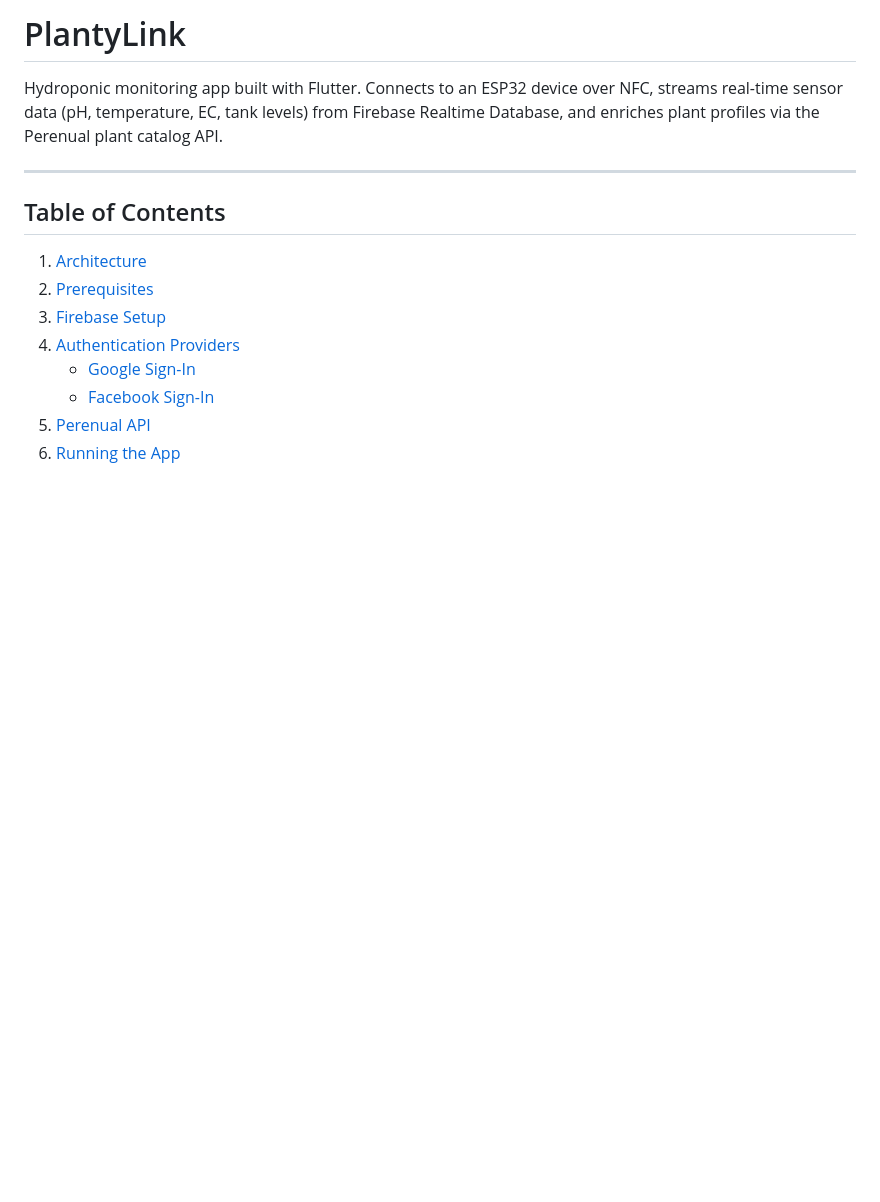
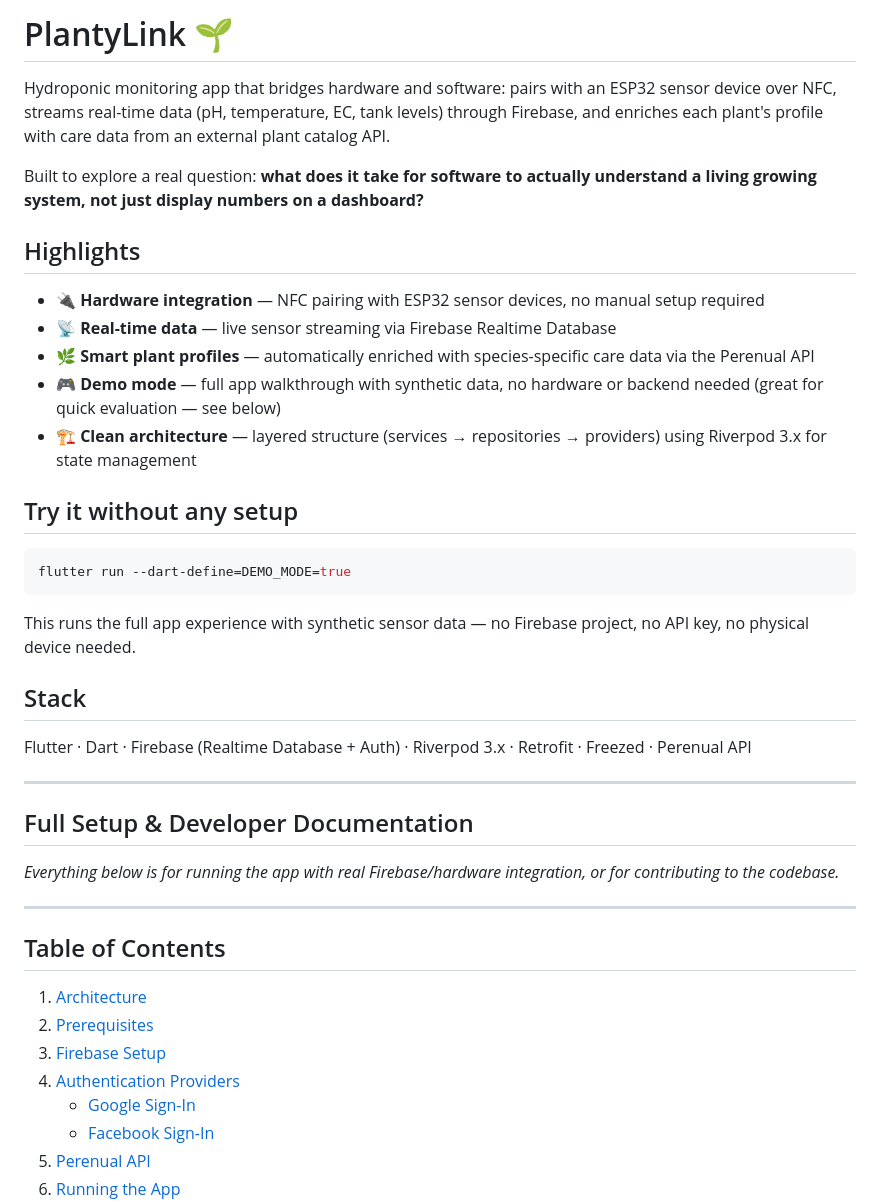
Before and after one commit to dnbravo04/PlantyLink, a Markdown page: README.md, the part around the change. GitHub-like rendering; blank space fills up the shorter version.

Commit message:
Revise README for improved app description and highlights
Updated README to enhance clarity and detail about the app's features and setup.

````diff
--- a/README.md
+++ b/README.md
@@ -1,6 +1,34 @@
-# PlantyLink
+# PlantyLink 🌱
 
-Hydroponic monitoring app built with Flutter. Connects to an ESP32 device over NFC, streams real-time sensor data (pH, temperature, EC, tank levels) from Firebase Realtime Database, and enriches plant profiles via the Perenual plant catalog API.
+Hydroponic monitoring app that bridges hardware and software: pairs with an ESP32 sensor device over NFC, streams real-time data (pH, temperature, EC, tank levels) through Firebase, and enriches each plant's profile with care data from an external plant catalog API.
+
+Built to explore a real question: **what does it take for software to actually understand a living growing system, not just display numbers on a dashboard?**
+
+## Highlights
+
+- 🔌 **Hardware integration** — NFC pairing with ESP32 sensor devices, no manual setup required
+- 📡 **Real-time data** — live sensor streaming via Firebase Realtime Database
+- 🌿 **Smart plant profiles** — automatically enriched with species-specific care data via the Perenual API
+- 🎮 **Demo mode** — full app walkthrough with synthetic data, no hardware or backend needed (great for quick evaluation — see below)
+- 🏗️ **Clean architecture** — layered structure (services → repositories → providers) using Riverpod 3.x for state management
+
+## Try it without any setup
+
+```bash
+flutter run --dart-define=DEMO_MODE=true
+```
+
+This runs the full app experience with synthetic sensor data — no Firebase project, no API key, no physical device needed.
+
+## Stack
+
+Flutter · Dart · Firebase (Realtime Database + Auth) · Riverpod 3.x · Retrofit · Freezed · Perenual API
+
+---
+
+## Full Setup & Developer Documentation
+
+*Everything below is for running the app with real Firebase/hardware integration, or for contributing to the codebase.*
 
 ---
 
````
